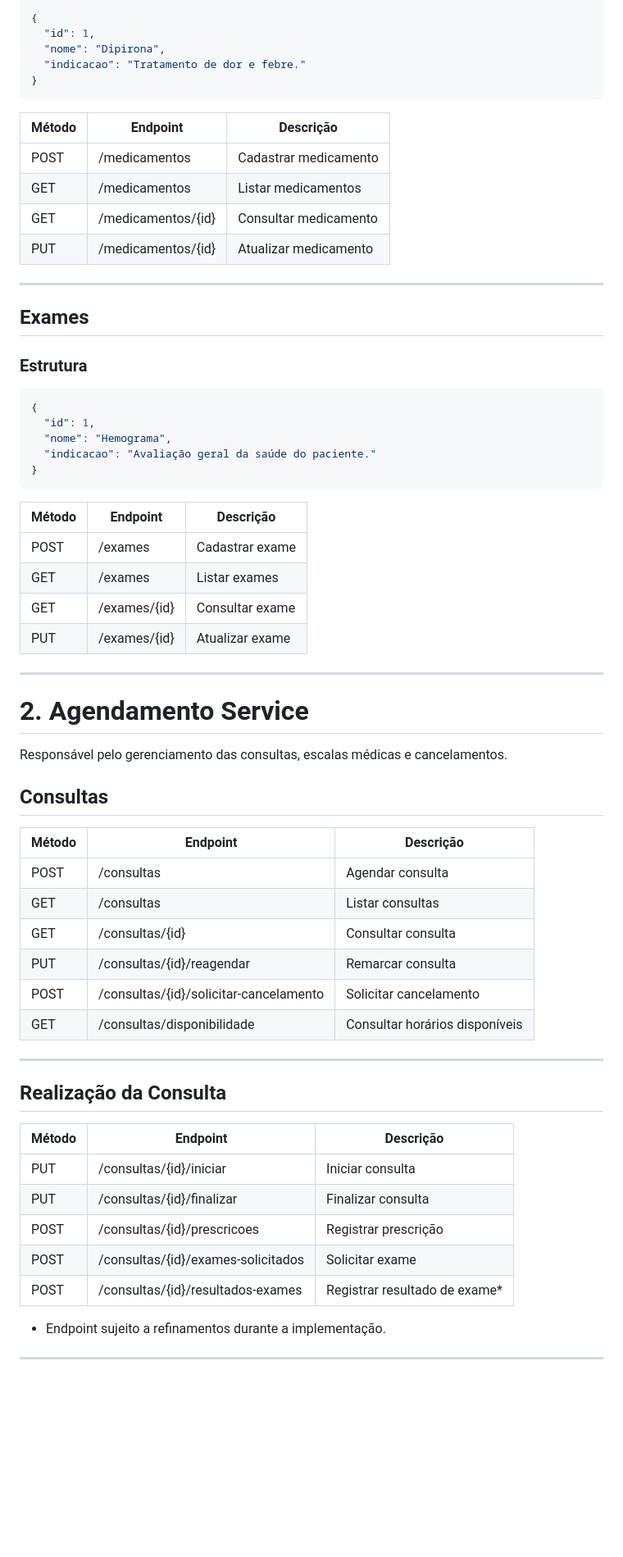
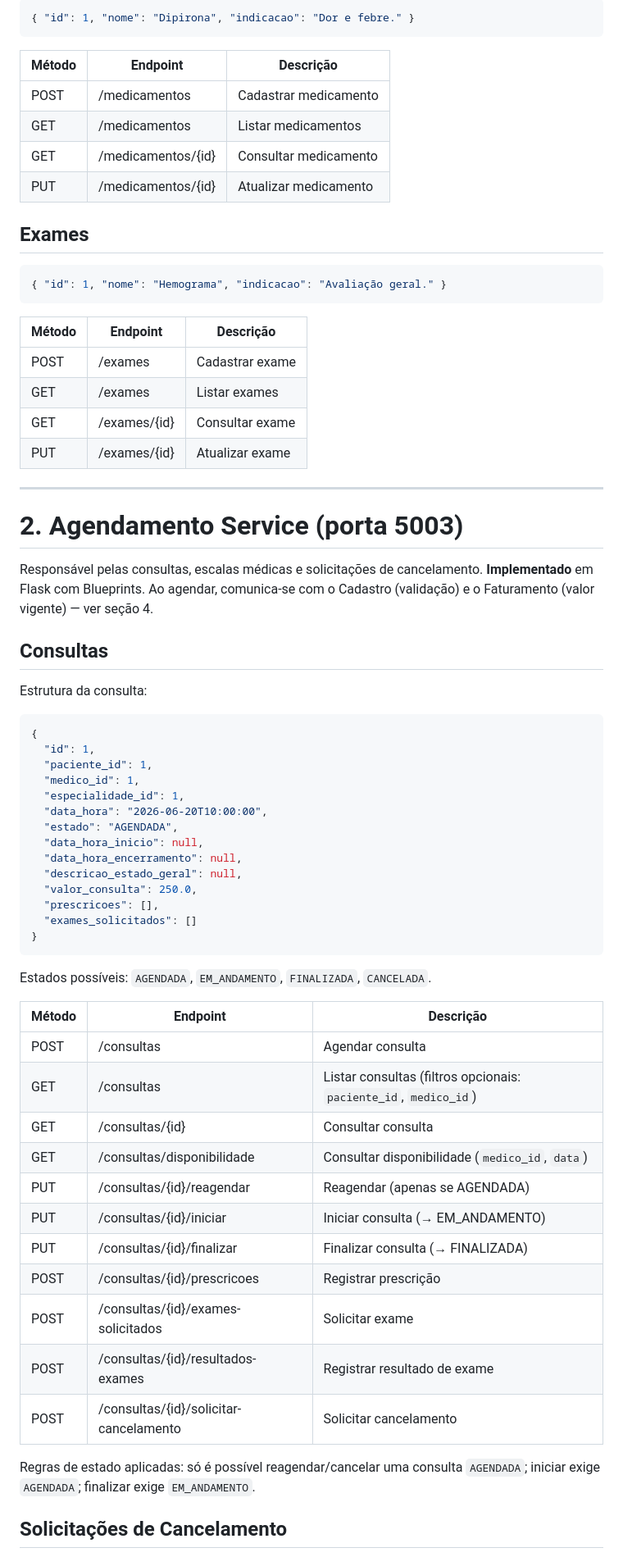
Before and after one commit to kaiosantos1/trabalho-APS, a Markdown page: docs/Arquitetura/api-contracts.md, the part around one of its changes. Shown at 82% size. GitHub-like rendering; blank space fills up the shorter version.

Commit message:
Atualiza API Contracts com endpoints e integração implementados

````diff
--- a/docs/Arquitetura/api-contracts.md
+++ b/docs/Arquitetura/api-contracts.md
@@ -138,9 +107,5 @@ Observação: um médico pode possuir uma ou mais especialidades, conforme defin
 ```json
-{
-  "id": 1,
-  "nome": "Dipirona",
-  "indicacao": "Tratamento de dor e febre."
-}
+{ "id": 1, "nome": "Dipirona", "indicacao": "Dor e febre." }
 ```
 
 | Método | Endpoint           | Descrição             |
@@ -150,18 +115,10 @@ Observação: um médico pode possuir uma ou mais especialidades, conforme defin
 | GET    | /medicamentos/{id} | Consultar medicamento |
 | PUT    | /medicamentos/{id} | Atualizar medicamento |
 
----
-
 ## Exames
 
-### Estrutura
-
 ```json
-{
-  "id": 1,
-  "nome": "Hemograma",
-  "indicacao": "Avaliação geral da saúde do paciente."
-}
+{ "id": 1, "nome": "Hemograma", "indicacao": "Avaliação geral." }
 ```
 
 | Método | Endpoint     | Descrição       |
@@ -173,34 +130,51 @@ Observação: um médico pode possuir uma ou mais especialidades, conforme defin
 
 ---
 
-# 2. Agendamento Service
+# 2. Agendamento Service (porta 5003)
 
-Responsável pelo gerenciamento das consultas, escalas médicas e cancelamentos.
+Responsável pelas consultas, escalas médicas e solicitações de cancelamento.
+**Implementado** em Flask com Blueprints. Ao agendar, comunica-se com o Cadastro
+(validação) e o Faturamento (valor vigente) — ver seção 4.
 
 ## Consultas
 
-| Método | Endpoint                               | Descrição                      |
-| ------ | -------------------------------------- | ------------------------------ |
-| POST   | /consultas                             | Agendar consulta               |
-| GET    | /consultas                             | Listar consultas               |
-| GET    | /consultas/{id}                        | Consultar consulta             |
-| PUT    | /consultas/{id}/reagendar              | Remarcar consulta              |
-| POST   | /consultas/{id}/solicitar-cancelamento | Solicitar cancelamento         |
-| GET    | /consultas/disponibilidade             | Consultar horários disponíveis |
+Estrutura da consulta:
 
----
+```json
+{
+  "id": 1,
+  "paciente_id": 1,
+  "medico_id": 1,
+  "especialidade_id": 1,
+  "data_hora": "2026-06-20T10:00:00",
+  "estado": "AGENDADA",
+  "data_hora_inicio": null,
+  "data_hora_encerramento": null,
+  "descricao_estado_geral": null,
+  "valor_consulta": 250.0,
+  "prescricoes": [],
+  "exames_solicitados": []
+}
+```
 
-## Realização da Consulta
+Estados possíveis: `AGENDADA`, `EM_ANDAMENTO`, `FINALIZADA`, `CANCELADA`.
 
-| Método | Endpoint                           | Descrição                     |
-| ------ | ---------------------------------- | ----------------------------- |
-| PUT    | /consultas/{id}/iniciar            | Iniciar consulta              |
-| PUT    | /consultas/{id}/finalizar          | Finalizar consulta            |
-| POST   | /consultas/{id}/prescricoes        | Registrar prescrição          |
-| POST   | /consultas/{id}/exames-solicitados | Solicitar exame               |
-| POST   | /consultas/{id}/resultados-exames  | Registrar resultado de exame* |
+| Método | Endpoint                                  | Descrição                          |
+| ------ | ----------------------------------------- | ---------------------------------- |
+| POST   | /consultas                                | Agendar consulta                   |
+| GET    | /consultas                                | Listar consultas (filtros opcionais: `paciente_id`, `medico_id`) |
+| GET    | /consultas/{id}                           | Consultar consulta                 |
+| GET    | /consultas/disponibilidade                | Consultar disponibilidade (`medico_id`, `data`) |
+| PUT    | /consultas/{id}/reagendar                 | Reagendar (apenas se AGENDADA)     |
+| PUT    | /consultas/{id}/iniciar                   | Iniciar consulta (→ EM_ANDAMENTO)  |
+| PUT    | /consultas/{id}/finalizar                 | Finalizar consulta (→ FINALIZADA)  |
+| POST   | /consultas/{id}/prescricoes               | Registrar prescrição               |
+| POST   | /consultas/{id}/exames-solicitados        | Solicitar exame                    |
+| POST   | /consultas/{id}/resultados-exames         | Registrar resultado de exame       |
+| POST   | /consultas/{id}/solicitar-cancelamento    | Solicitar cancelamento             |
 
-* Endpoint sujeito a refinamentos durante a implementação.
+Regras de estado aplicadas: só é possível reagendar/cancelar uma consulta
+`AGENDADA`; iniciar exige `AGENDADA`; finalizar exige `EM_ANDAMENTO`.
 
----
+## Solicitações de Cancelamento
 
````
Also changed, not shown: other parts of docs/Arquitetura/api-contracts.md (+113 -102 lines).
